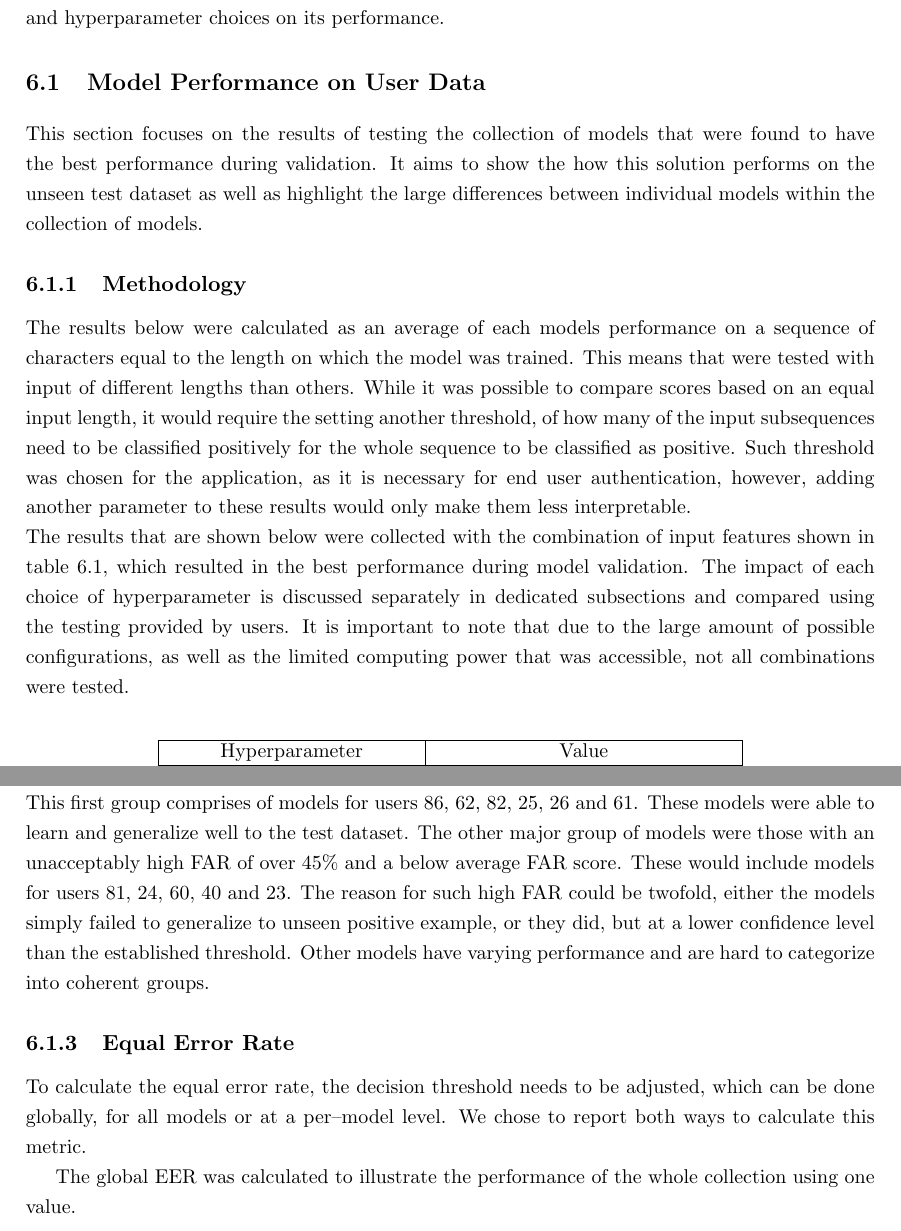
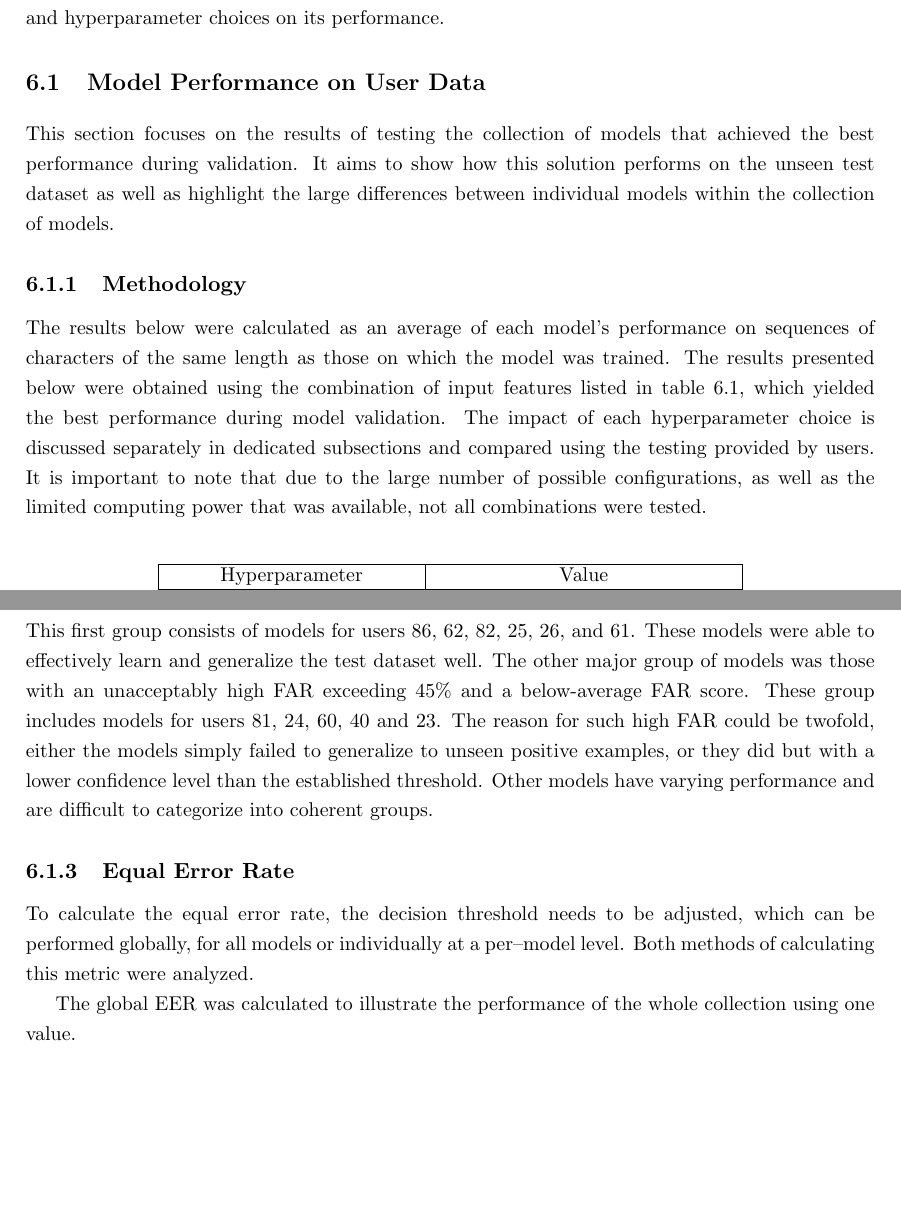
Before and after one commit to qkb2/eng-thesis, a LaTeX thesis (main.tex, which reads chapters/06-results.tex): two parts of pages 32 and 34 of 45 before the commit and two parts of pages 32 and 34 of 44 after it, joined at a grey line, cut so that both start at the same text, the shorter picture padded with empty space. Compiled offline with pdfLaTeX.

Commit message:
Fix Middle Part of 06-results

```diff
--- a/chapters/06-results.tex
+++ b/chapters/06-results.tex
@@ -2,15 +2,11 @@
 This chapter is dedicated to the results of model testing on users, as well as the impact of features and hyperparameter choices on its performance.
 
 \section{Model Performance on User Data}
-This section focuses on the results of testing the collection of models that were found to have the best performance during validation. It aims to show the how this solution performs on the unseen test dataset as well as highlight the large differences between individual models within the collection of models.
+This section focuses on the results of testing the collection of models that achieved the best performance during validation. It aims to show how this solution performs on the unseen test dataset as well as highlight the large differences between individual models within the collection of models.
 
 \subsection{Methodology}
-The results below were calculated as an average of each models performance on a sequence of characters equal to the length on which the model was trained.
-This means that were tested with input of different lengths than others.
-While it was possible to compare scores based on an equal input length,
-it would require the setting another threshold, of how many of the input subsequences need to be classified positively for the whole sequence to be classified as positive.
-Such threshold was chosen for the application, as it is necessary for end user authentication, however, adding another parameter to these results would only make them less interpretable.\\
-The results that are shown below were collected with the combination of input features shown in table \ref{table:hyperparams}, which resulted in the best performance during model validation. The impact of each choice of hyperparameter is discussed separately in dedicated subsections and compared using the testing provided by users. It is important to note that due to the large amount of possible configurations, as well as the limited computing power that was accessible, not all combinations were tested.
+The results below were calculated as an average of each model's performance on sequences of characters of the same length as those on which the model was trained.
+The results presented below were obtained using the combination of input features listed in table \ref{table:hyperparams}, which yielded the best performance during model validation. The impact of each hyperparameter choice is discussed separately in dedicated subsections and compared using the testing provided by users. It is important to note that due to the large number of possible configurations, as well as the limited computing power that was available, not all combinations were tested.
 
 \begin{center}
 	\begin{table}[H]
@@ -99,12 +95,12 @@ The same data can be viewed as a plot of false acceptance rate vs false rejectio
 	\label{fig:frr_vs_far_all_models_base}
 \end{figure}
 
-Figure \ref{fig:frr_vs_far_all_models_base} demonstrates the large discrepancy between the models. At the same threshold level of some models were able to achieve a FAR and FRR score of below 10\%, while other failed to recognize over half of examples in the positive class. \\
-This first group comprises of models for users 86, 62, 82, 25, 26 and 61. These models were able to learn and generalize well to the test dataset.
-The other major group of models were those with an unacceptably high FAR of over 45\% and a below average FAR score. These would include models for users 81, 24, 60, 40 and 23. The reason for such high FAR could be twofold, either the models simply failed to generalize to unseen positive example, or they did, but at a lower confidence level than the established threshold. Other models have varying performance and are hard to categorize into coherent groups.
+Figure \ref{fig:frr_vs_far_all_models_base} demonstrates a large discrepancy between the models. At the same threshold level, some models were able to achieve a FAR and FRR score below 10\%, while others failed to recognize more than half of the examples in the positive class. \\
+This first group consists of models for users 86, 62, 82, 25, 26, and 61. These models were able to effectively learn and generalize the test dataset well.
+The other major group of models was those with an unacceptably high FAR exceeding 45\% and a below-average FAR score. These group includes models for users 81, 24, 60, 40 and 23. The reason for such high FAR could be twofold, either the models simply failed to generalize to unseen positive examples, or they did but with a lower confidence level than the established threshold. Other models have varying performance and are difficult to categorize into coherent groups.
 
 \subsection{Equal Error Rate} \label{subsec_eer}
-To calculate the equal error rate, the decision threshold needs to be adjusted, which can be done globally, for all models or at a per--model level. We chose to report both ways to calculate this metric.
+To calculate the equal error rate, the decision threshold needs to be adjusted, which can be performed globally, for all models or individually at a per--model level. Both methods of calculating this metric were analyzed.
 
 The global EER was calculated to illustrate the performance of the whole collection using one value.
 \begin{itemize}
```
Also changed, not shown: chapters/06-results.tex (6 more changed lines).
